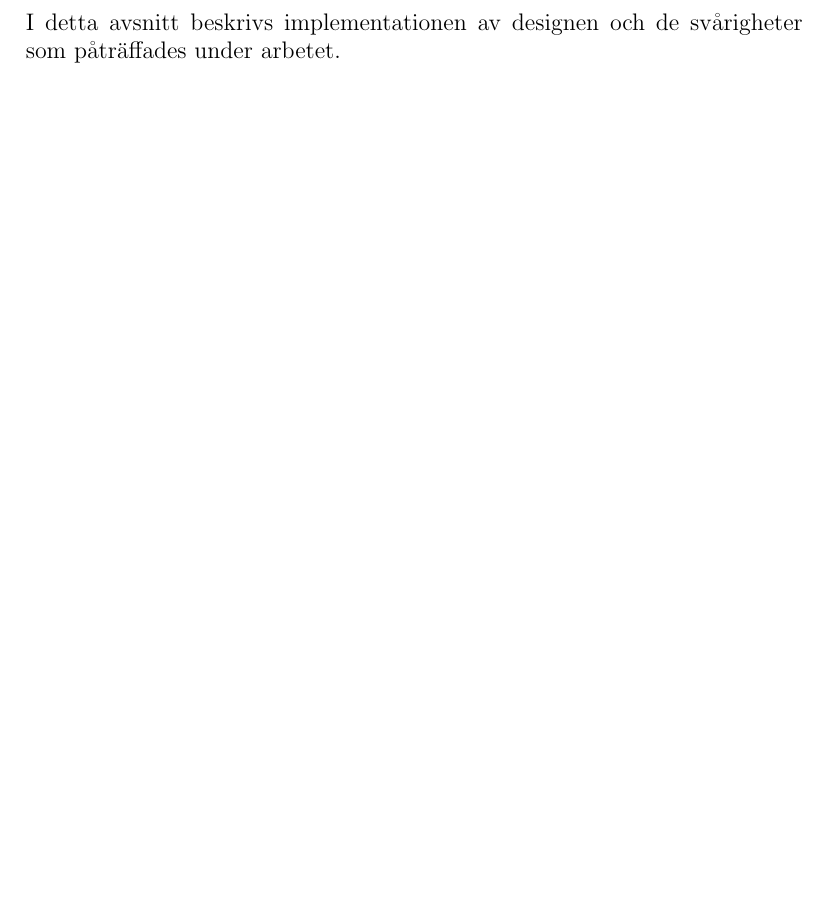
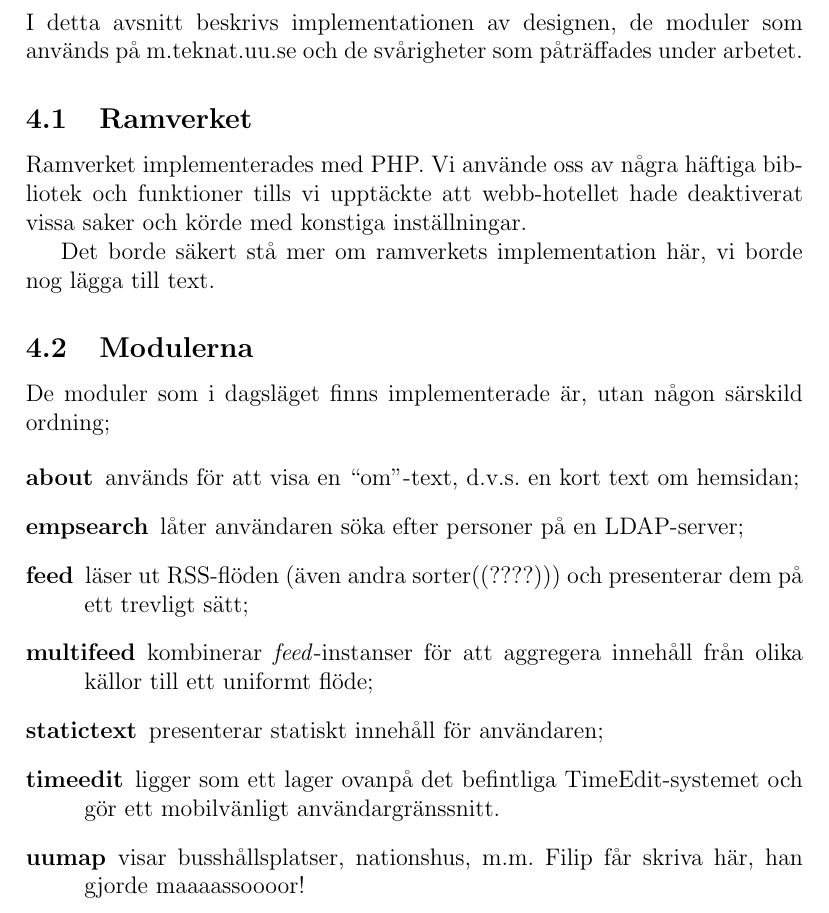
Before and after one commit to nyaray/tekweb-report, a LaTeX document (report.tex, which reads 140implementation.tex, 141framework.tex, 142modules.tex): part of page 10 of 14, cut so that both start at the same text, the shorter picture padded with empty space. Compiled offline with pdfLaTeX.

Commit message:
Started adding content about the implementation

```diff
--- a/140implementation.tex
+++ b/140implementation.tex
@@ -1,3 +1,6 @@
 \section{Implementation}
-I detta avsnitt beskrivs implementationen av designen och de svårigheter som
-påträffades under arbetet.
+I detta avsnitt beskrivs implementationen av designen, de moduler som används på
+m.teknat.uu.se och de svårigheter som påträffades under arbetet.
+
+\input{141framework}
+\input{142modules}
--- /dev/null
+++ b/141framework.tex
@@ -0,0 +1,7 @@
+\subsection{Ramverket}
+Ramverket implementerades med PHP. Vi använde oss av några häftiga bibliotek och
+funktioner tills vi upptäckte att webb-hotellet hade deaktiverat vissa saker och
+körde med konstiga inställningar.
+
+Det borde säkert stå mer om ramverkets implementation här, vi borde nog lägga
+till text.
--- /dev/null
+++ b/142modules.tex
@@ -0,0 +1,24 @@
+\subsection{Modulerna}
+De moduler som i dagsläget finns implementerade är, utan någon särskild ordning;
+
+\begin{itemize}
+\item[\bf{about}] används för att visa en ``om''-text, d.v.s. en kort text om
+hemsidan;
+
+\item[\bf{empsearch}] låter användaren söka efter personer på en LDAP-server;
+
+\item[\bf{feed}] läser ut RSS-flöden (även andra sorter((????))) och
+presenterar dem på ett trevligt sätt;
+
+\item[\bf{multifeed}] kombinerar \emph{feed}-instanser för att aggregera
+innehåll från olika källor till ett uniformt flöde;
+
+\item[\bf{statictext}] presenterar statiskt innehåll för användaren;
+
+\item[\bf{timeedit}] ligger som ett lager ovanpå det befintliga
+TimeEdit-systemet och gör ett mobilvänligt användargränssnitt.
+
+\item[\bf{uumap}] visar busshållsplatser, nationshus, m.m. Filip får skriva
+här, han gjorde maaaassoooor!
+
+\end{itemize}
```
